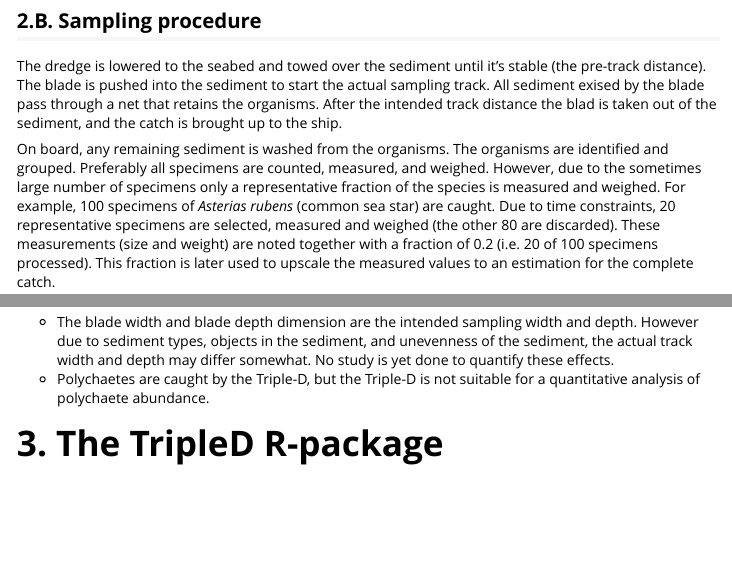
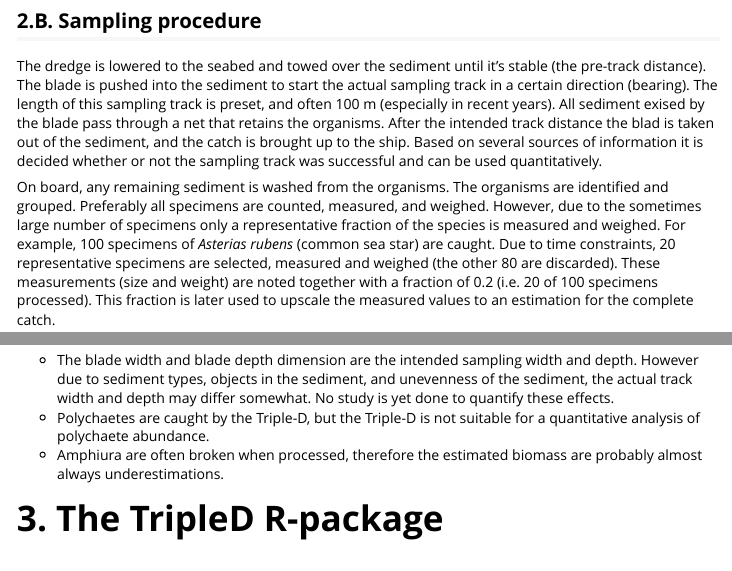
Before and after one commit to dswdejonge/TripleD, an R Markdown document (vignettes/vignette.Rmd): the page in a window 1100 px wide, from 1680 px down, and a second part further down, joined at a grey line. Rendered offline with R 4.5, knitr and Pandoc, with nearby package versions.

Commit message:
Update vignette.

```diff
--- a/vignettes/vignette.Rmd
+++ b/vignettes/vignette.Rmd
@@ -54,7 +54,7 @@ Video:
 [![TripleD operations video](http://img.youtube.com/vi/O3XIFzbljWk/0.jpg)](https://www.youtube.com/watch?v=O3XIFzbljWk "NIOZ Triple D Operations clip")
 
 ## 2.B. Sampling procedure
-The dredge is lowered to the seabed and towed over the sediment until it's stable (the pre-track distance). The blade is pushed into the sediment to start the actual sampling track. All sediment exised by the blade pass through a net that retains the organisms. After the intended track distance the blad is taken out of the sediment, and the catch is brought up to the ship.
+The dredge is lowered to the seabed and towed over the sediment until it's stable (the pre-track distance). The blade is pushed into the sediment to start the actual sampling track in a certain direction (bearing). The length of this sampling track is preset, and often 100 m (especially in recent years). All sediment exised by the blade pass through a net that retains the organisms. After the intended track distance the blad is taken out of the sediment, and the catch is brought up to the ship. Based on several sources of information it is decided whether or not the sampling track was successful and can be used quantitatively.
 
 On board, any remaining sediment is washed from the organisms. The organisms are identified and grouped. Preferably all specimens are counted, measured, and weighed. However, due to the sometimes large number of specimens only a representative fraction of the species is measured and weighed. For example, 100 specimens of *Asterias rubens* (common sea star) are caught. Due to time constraints, 20 representative specimens are selected, measured and weighed (the other 80 are discarded). These measurements (size and weight) are noted together with a fraction of 0.2 (i.e. 20 of 100 specimens processed). This fraction is later used to upscale the measured values to an estimation for the complete catch.
 
@@ -78,6 +78,7 @@ Following these guidelines should make it easy to digitize your data as required
 ## 2.C. Limitations
 - The blade width and blade depth dimension are the intended sampling width and depth. However due to sediment types, objects in the sediment, and unevenness of the sediment, the actual track width and depth may differ somewhat. No study is yet done to quantify these effects.
 - Polychaetes are caught by the Triple-D, but the Triple-D is not suitable for a quantitative analysis of polychaete abundance.
+- Amphiura are often broken when processed, therefore the estimated biomass are probably almost always underestimations.
 
 # 3. The TripleD R-package
 
```
